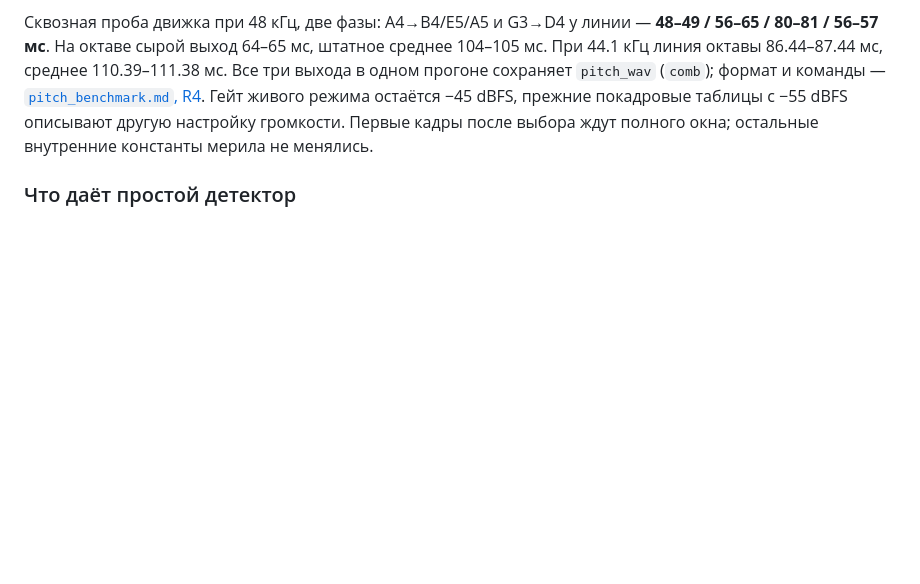
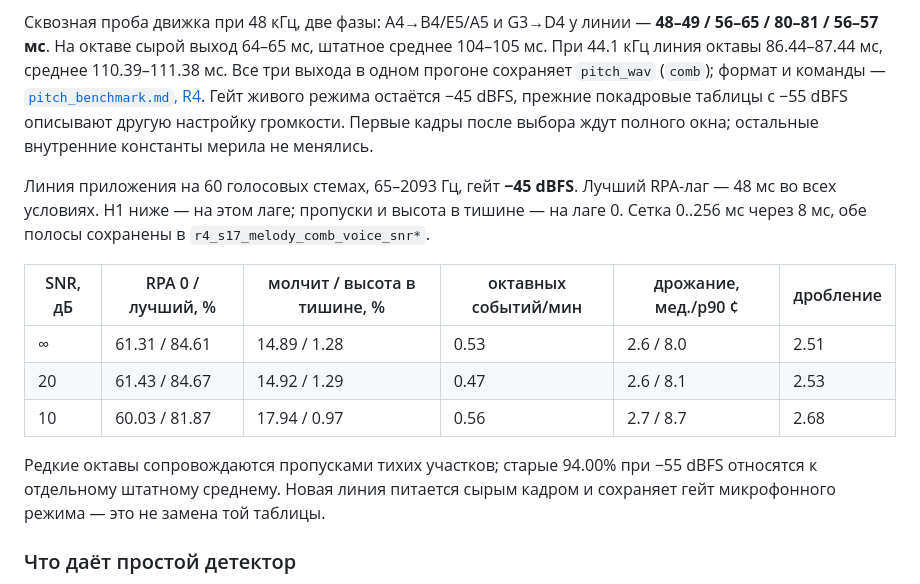
Before and after one commit to enomado/fretboard, a Markdown page: docs/peak_comb.md, the part around the change. GitHub-like rendering; blank space fills up the shorter version.

```diff
--- a/docs/peak_comb.md
+++ b/docs/peak_comb.md
@@ -200,6 +200,21 @@ SNR от RMS всего файла с паузами. ∞ — чистая то
 описывают другую настройку громкости. Первые кадры после выбора ждут полного
 окна; остальные внутренние константы мерила не менялись.
 
+Линия приложения на 60 голосовых стемах, 65–2093 Гц, гейт **−45 dBFS**.
+Лучший RPA-лаг — 48 мс во всех условиях. H1 ниже — на этом лаге; пропуски
+и высота в тишине — на лаге 0. Сетка 0..256 мс через 8 мс, обе полосы
+сохранены в `r4_s17_melody_comb_voice_snr*`.
+
+| SNR, дБ | RPA 0 / лучший, % | молчит / высота в тишине, % | октавных событий/мин | дрожание, мед./p90 ¢ | дробление |
+|---|---|---|---|---|---|
+| ∞ | 61.31 / 84.61 | 14.89 / 1.28 | 0.53 | 2.6 / 8.0 | 2.51 |
+| 20 | 61.43 / 84.67 | 14.92 / 1.29 | 0.47 | 2.6 / 8.1 | 2.53 |
+| 10 | 60.03 / 81.87 | 17.94 / 0.97 | 0.56 | 2.7 / 8.7 | 2.68 |
+
+Редкие октавы сопровождаются пропусками тихих участков; старые 94.00% при
+−55 dBFS относятся к отдельному штатному среднему. Новая линия питается сырым
+кадром и сохраняет гейт микрофонного режима — это не замена той таблицы.
+
 ### Что даёт простой детектор
 
 1. **На чистом голосе покадрово он не сильнее.** Сырой кадр — 92 % на пике против 95–97 % у решета и
```
Also changed, not shown: docs/detector_hypotheses_plan.md (+4 -2 lines), docs/pitch_benchmark.md (+6 -0 lines).
